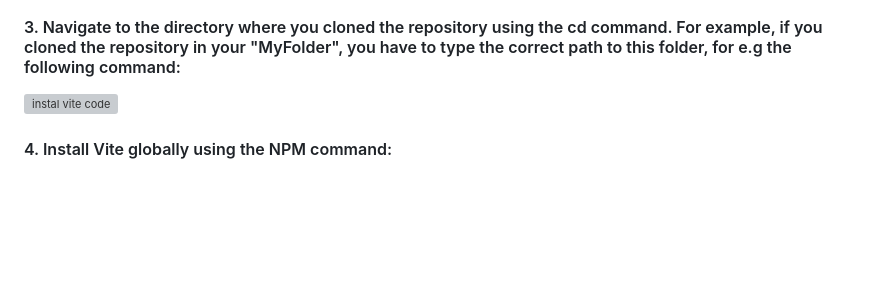
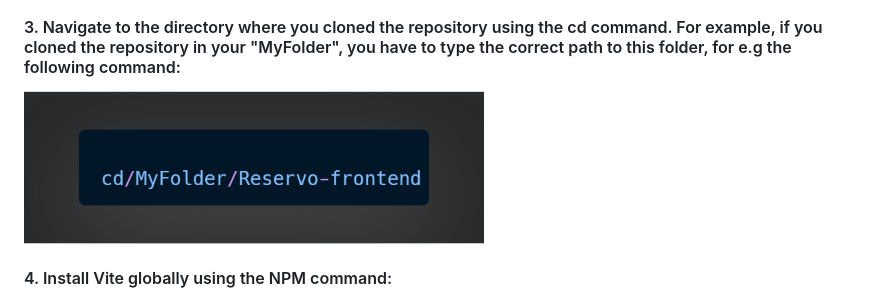
Before and after one commit to MyReservo/Reservo-frontend, a Markdown page: README.md, the part around the change. Drawn GitHub-style; blank space fills up the shorter version; grey boxes are pictures that could not be loaded.

```diff
--- a/README.md
+++ b/README.md
@@ -48,7 +48,7 @@ Verify that Node.js and NPM have been installed correctly by typing in the comma
 <img src="https://raw.githubusercontent.com/MyReservo/Reservo-frontend/master/assets/img/clone.png" alt="clone code" width="680" height="130" />
 
 #### 3. Navigate to the directory where you cloned the repository using the cd command. For example, if you cloned the repository in your "MyFolder", you have to  type the correct path to this folder, for e.g the following command:
-<img src="https://github.com/MyReservo/Reservo-frontend/blob/master/assets/img/cd.png" alt="instal vite code" width="460" height="130" />
+<img src="https://github.com/MyReservo/Reservo-frontend/blob/master/assets/img/cd-myfolder.png" alt="instal vite code" width="460" height="130" />
 
  #### 4. Install Vite globally using the NPM command:
 <img src="https://github.com/MyReservo/Reservo-frontend/blob/master/assets/img/vite.png" alt="instal vite code" width="300" height="130" />
```
